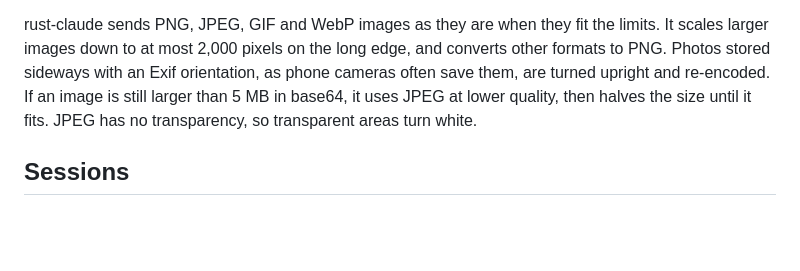
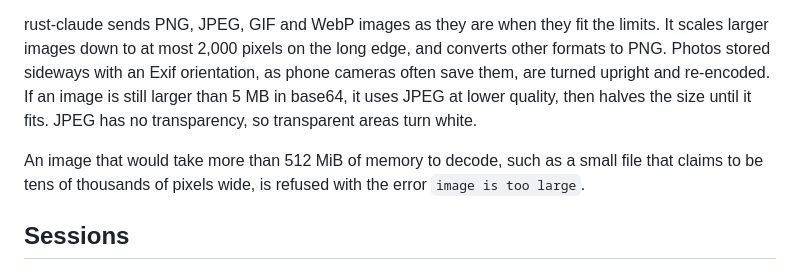
Before and after one commit to ravshansbox/rust-claude, a Markdown page: README.md, the part around the change. Rendered like a GitHub page; blank space fills up the shorter version.

Commit message:
docs(readme): say that images too large to decode are refused

```diff
--- a/README.md
+++ b/README.md
@@ -335,6 +335,8 @@ Press Ctrl+V to paste an image from the clipboard. It adds a marker such as `[im
 
 rust-claude sends PNG, JPEG, GIF and WebP images as they are when they fit the limits. It scales larger images down to at most 2,000 pixels on the long edge, and converts other formats to PNG. Photos stored sideways with an Exif orientation, as phone cameras often save them, are turned upright and re-encoded. If an image is still larger than 5 MB in base64, it uses JPEG at lower quality, then halves the size until it fits. JPEG has no transparency, so transparent areas turn white.
 
+An image that would take more than 512 MiB of memory to decode, such as a small file that claims to be tens of thousands of pixels wide, is refused with the error `image is too large`.
+
 ## Sessions
 
 Sessions are saved to `~/.rust-claude/sessions/` as JSON Lines files. The first line records the folder the session started in, which `--continue` uses. Sessions saved before this line was added are not found by `--continue`, but `/resume` still lists them. Images sent with a prompt are saved in a folder named after the session, such as `~/.rust-claude/sessions/<id>/`, and the session file refers to them by name.
```
